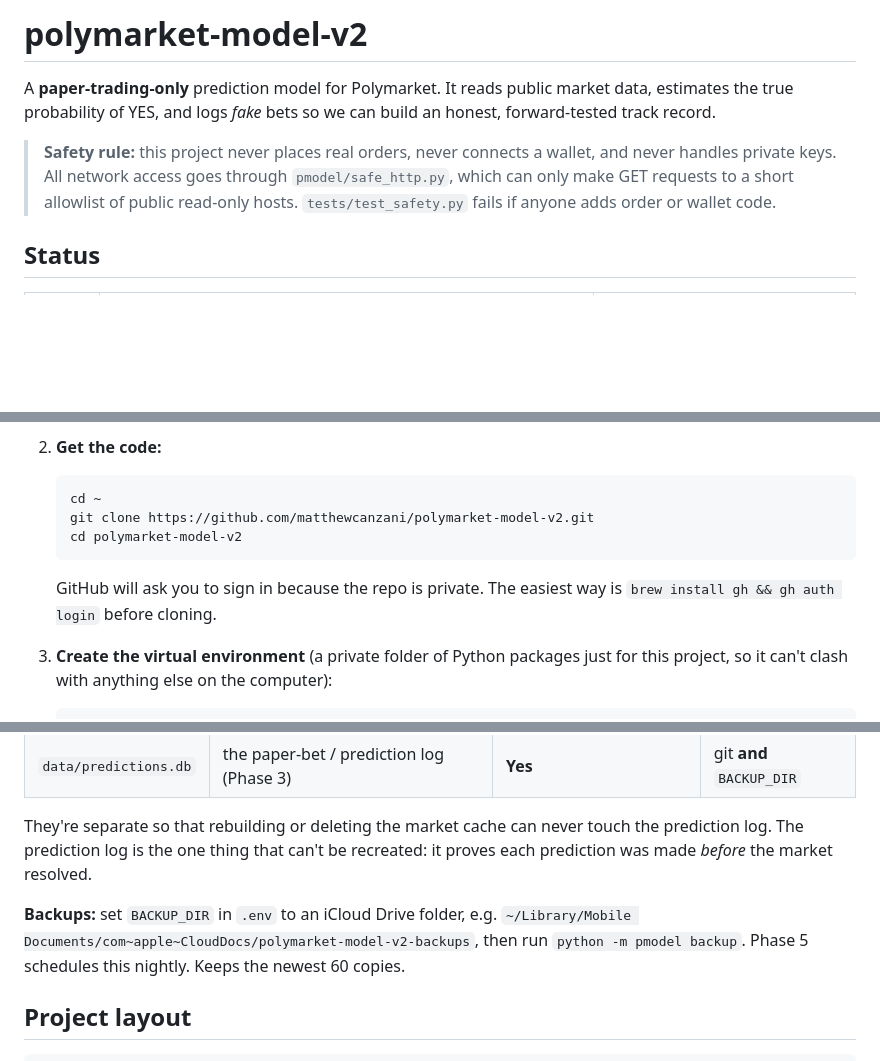
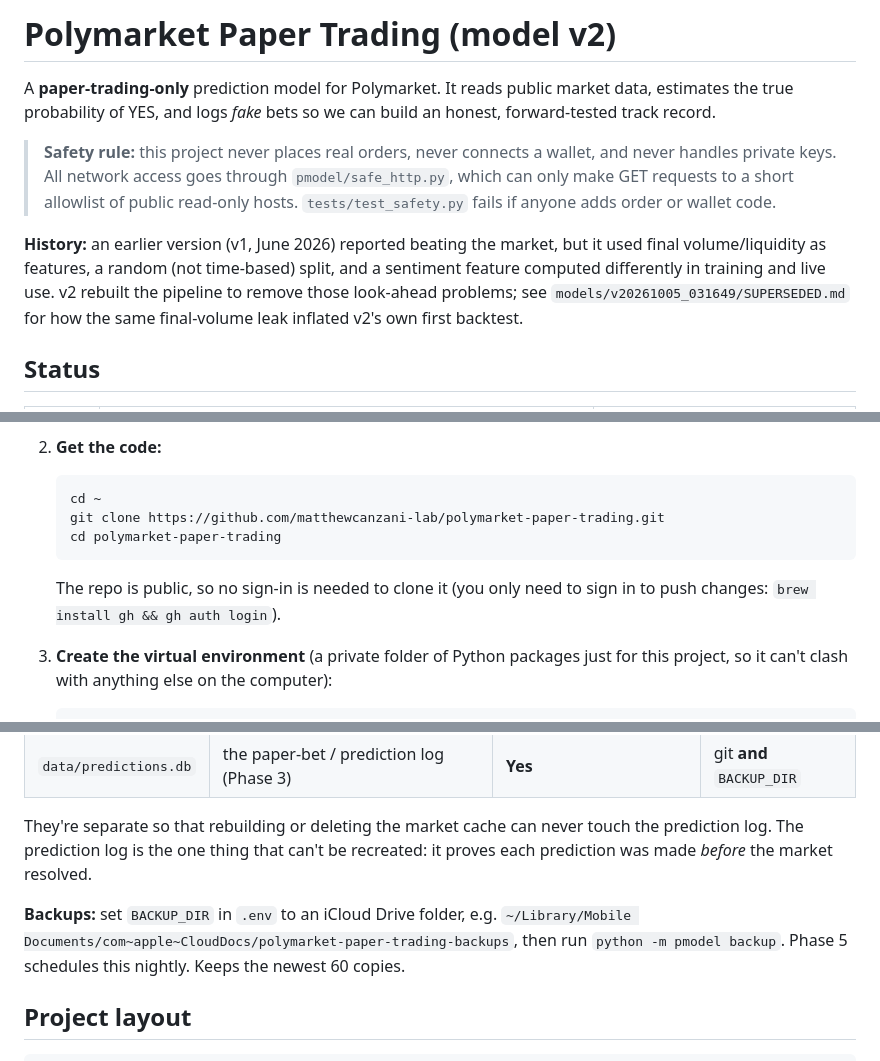
Before and after one commit to matthewcanzani-lab/polymarket-paper-trading, a Markdown page: README.md, 3 parts joined by grey strips. Rendered like a GitHub page; blank space fills up the shorter version.

Commit message:
README: new public home (matthewcanzani-lab/polymarket-paper-trading), v1 history note
Co-Authored-By: Claude Opus 5.5 <noreply@anthropic.com>
Claude-Session: https://claude.ai/code/session_01NqGyVHoMEN6gnC1DRgxvdj

````diff
--- a/README.md
+++ b/README.md
@@ -1,4 +1,4 @@
-# polymarket-model-v2
+# Polymarket Paper Trading (model v2)
 
 A **paper-trading-only** prediction model for Polymarket. It reads public market
 data, estimates the true probability of YES, and logs *fake* bets so we can
@@ -9,6 +9,13 @@ build an honest, forward-tested track record.
 > `pmodel/safe_http.py`, which can only make GET requests to a short allowlist
 > of public read-only hosts. `tests/test_safety.py` fails if anyone adds order
 > or wallet code.
+
+**History:** an earlier version (v1, June 2026) reported beating the market,
+but it used final volume/liquidity as features, a random (not time-based)
+split, and a sentiment feature computed differently in training and live use.
+v2 rebuilt the pipeline to remove those look-ahead problems; see
+`models/v20261005_031649/SUPERSEDED.md` for how the same final-volume leak
+inflated v2's own first backtest.
 
 ## Status
 
@@ -35,11 +42,11 @@ These steps are for a Mac. On Linux they're the same minus Homebrew.
 2. **Get the code:**
    ```bash
    cd ~
-   git clone https://github.com/matthewcanzani/polymarket-model-v2.git
-   cd polymarket-model-v2
+   git clone https://github.com/matthewcanzani-lab/polymarket-paper-trading.git
+   cd polymarket-paper-trading
    ```
-   GitHub will ask you to sign in because the repo is private. The easiest way
-   is `brew install gh && gh auth login` before cloning.
+   The repo is public, so no sign-in is needed to clone it (you only need to
+   sign in to push changes: `brew install gh && gh auth login`).
 
 3. **Create the virtual environment** (a private folder of Python packages just
    for this project, so it can't clash with anything else on the computer):
@@ -226,7 +233,7 @@ the prediction log. The prediction log is the one thing that can't be recreated:
 it proves each prediction was made *before* the market resolved.
 
 **Backups:** set `BACKUP_DIR` in `.env` to an iCloud Drive folder, e.g.
-`~/Library/Mobile Documents/com~apple~CloudDocs/polymarket-model-v2-backups`,
+`~/Library/Mobile Documents/com~apple~CloudDocs/polymarket-paper-trading-backups`,
 then run `python -m pmodel backup`. Phase 5 schedules this nightly. Keeps the
 newest 60 copies.
 
````
